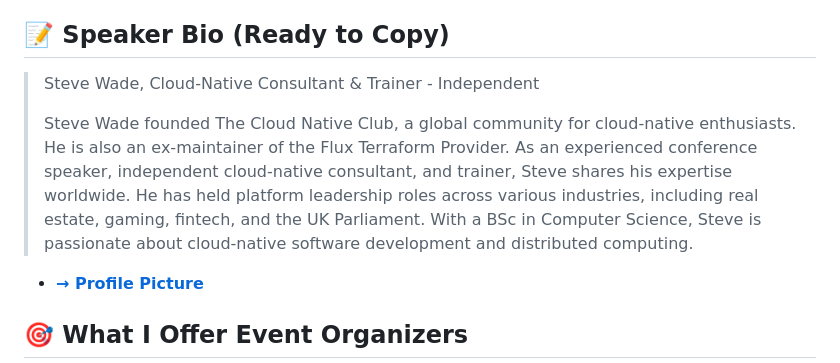
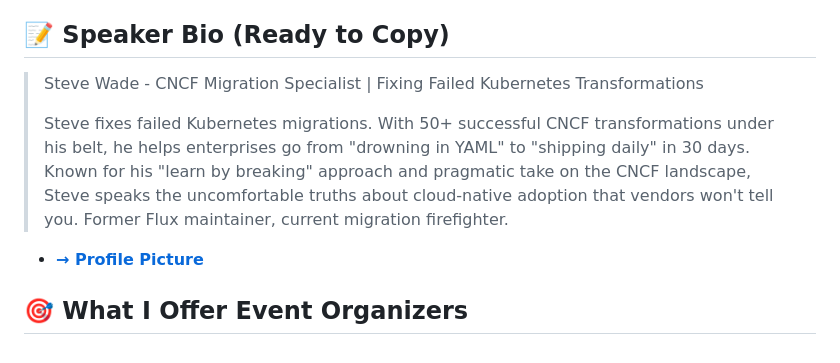
Before and after one commit to swade1987/public-speaking, a Markdown page: README.md, the part around the change. Rendered like a GitHub page.

Commit message:
Updating speaker bio

```diff
--- a/README.md
+++ b/README.md
@@ -63,12 +63,11 @@ With a BSc in Computer Science and extensive platform leadership experience acro
 
 ## 📝 Speaker Bio (Ready to Copy)
 
->Steve Wade, Cloud-Native Consultant & Trainer - Independent
+>Steve Wade - CNCF Migration Specialist | Fixing Failed Kubernetes Transformations
 >
->Steve Wade founded The Cloud Native Club, a global community for cloud-native enthusiasts. He is also an ex-maintainer of the Flux Terraform Provider.
->As an experienced conference speaker, independent cloud-native consultant, and trainer, Steve shares his expertise worldwide.
->He has held platform leadership roles across various industries, including real estate, gaming, fintech, and the UK Parliament.
->With a BSc in Computer Science, Steve is passionate about cloud-native software development and distributed computing.
+>Steve fixes failed Kubernetes migrations. With 50+ successful CNCF transformations under his belt, he helps enterprises go from "drowning in YAML" to "shipping daily" in 30 days.
+>Known for his "learn by breaking" approach and pragmatic take on the CNCF landscape, Steve speaks the uncomfortable truths about cloud-native adoption that vendors won't tell you.
+>Former Flux maintainer, current migration firefighter.
 
 - **[&rarr; Profile Picture](assets/profile-picture.md)**
 
```
